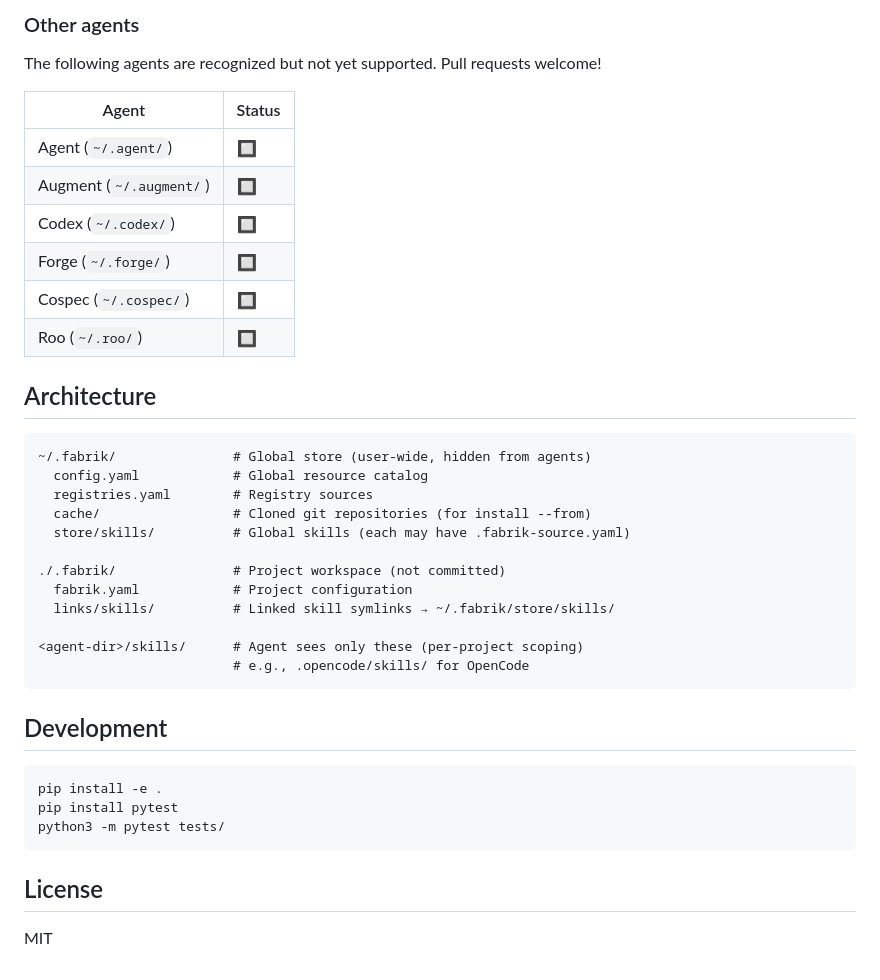
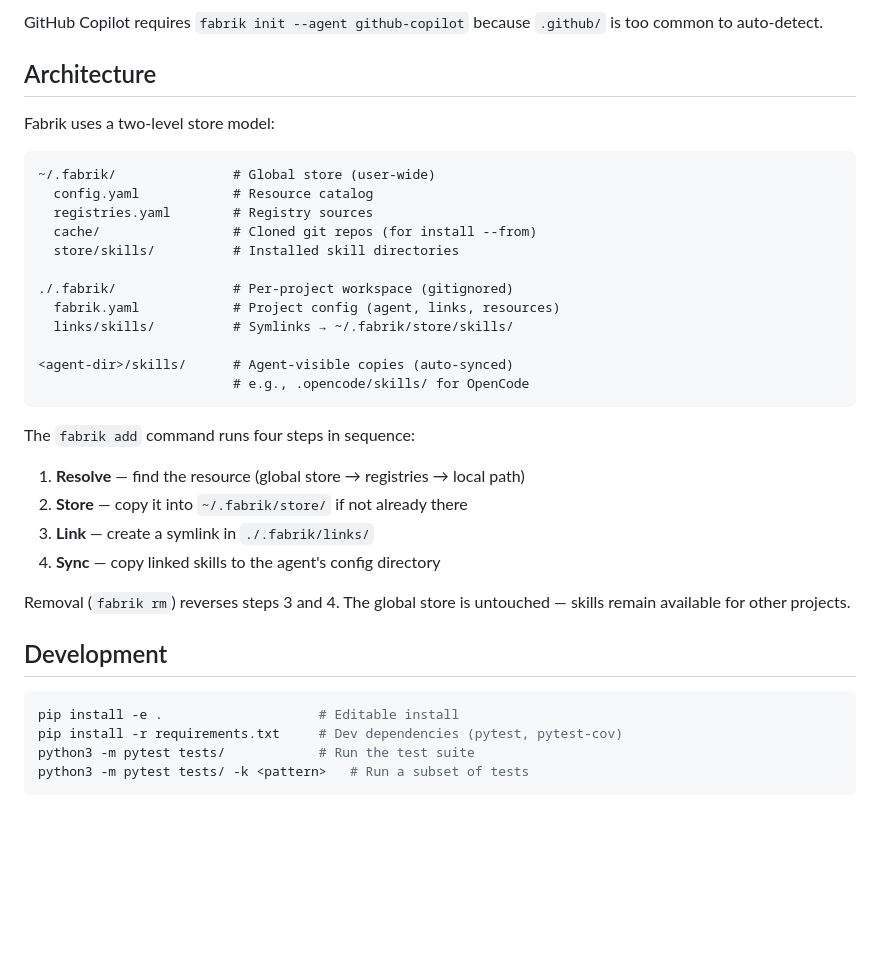
Before and after one commit to Auran0s/Sklm, a Markdown page: README.md, the part around one of its changes. GitHub-like rendering; blank space fills up the shorter version.

````diff
--- a/README.md
+++ b/README.md
@@ -147,42 +125,39 @@ Fabrik recognizes and can sync skills with the following AI agents:
 
-### Other agents
-
-The following agents are recognized but not yet supported. Pull requests welcome!
-
-| Agent | Status |
-|---|---|
-| Agent (`~/.agent/`) | 🔲 |
-| Augment (`~/.augment/`) | 🔲 |
-| Codex (`~/.codex/`) | 🔲 |
-| Forge (`~/.forge/`) | 🔲 |
-| Cospec (`~/.cospec/`) | 🔲 |
-| Roo (`~/.roo/`) | 🔲 |
+GitHub Copilot requires `fabrik init --agent github-copilot` because `.github/` is too common to auto-detect.
 
 ## Architecture
 
+Fabrik uses a two-level store model:
+
 ```
-~/.fabrik/               # Global store (user-wide, hidden from agents)
-  config.yaml            # Global resource catalog
+~/.fabrik/               # Global store (user-wide)
+  config.yaml            # Resource catalog
   registries.yaml        # Registry sources
-  cache/                 # Cloned git repositories (for install --from)
-  store/skills/          # Global skills (each may have .fabrik-source.yaml)
+  cache/                 # Cloned git repos (for install --from)
+  store/skills/          # Installed skill directories
 
-./.fabrik/               # Project workspace (not committed)
-  fabrik.yaml            # Project configuration
-  links/skills/          # Linked skill symlinks → ~/.fabrik/store/skills/
+./.fabrik/               # Per-project workspace (gitignored)
+  fabrik.yaml            # Project config (agent, links, resources)
+  links/skills/          # Symlinks → ~/.fabrik/store/skills/
 
-<agent-dir>/skills/      # Agent sees only these (per-project scoping)
+<agent-dir>/skills/      # Agent-visible copies (auto-synced)
                          # e.g., .opencode/skills/ for OpenCode
 ```
+
+The `fabrik add` command runs four steps in sequence:
+
+1. **Resolve** — find the resource (global store → registries → local path)
+2. **Store** — copy it into `~/.fabrik/store/` if not already there
+3. **Link** — create a symlink in `./.fabrik/links/`
+4. **Sync** — copy linked skills to the agent's config directory
+
+Removal (`fabrik rm`) reverses steps 3 and 4. The global store is untouched — skills remain available for other projects.
 
 ## Development
 
 ```bash
-pip install -e .
-pip install pytest
-python3 -m pytest tests/
+pip install -e .                    # Editable install
+pip install -r requirements.txt     # Dev dependencies (pytest, pytest-cov)
+python3 -m pytest tests/            # Run the test suite
+python3 -m pytest tests/ -k <pattern>   # Run a subset of tests
 ```
-
-## License
-
-MIT
````
Also changed, not shown: other parts of README.md (+82 -104 lines).
